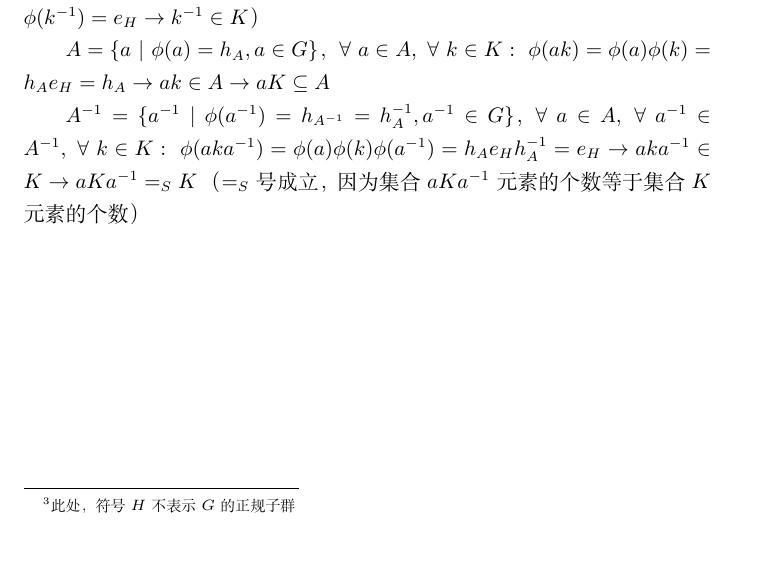
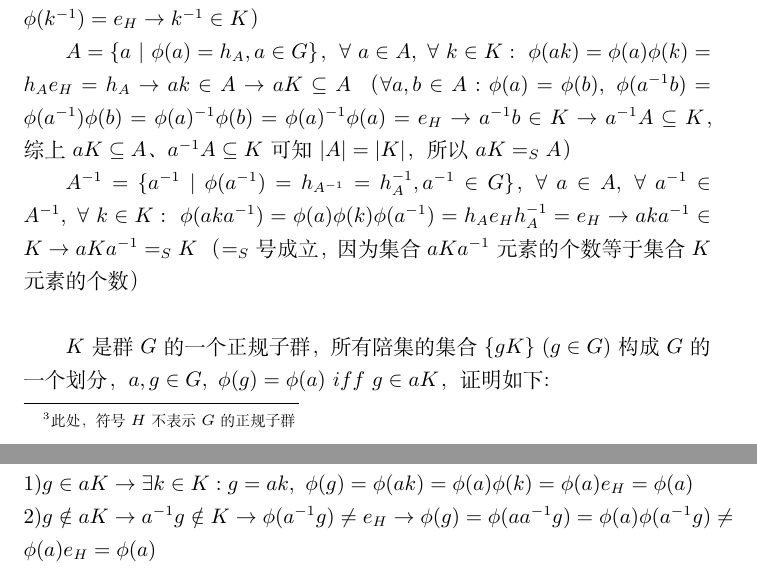
Before and after one commit to phreborn/NoteArea, a LaTeX document (notes.tex, which reads tex/groupTheory.tex): part of page 19 of 19 before the commit and two parts of pages 19 and 20 of 20 after it, the two joined at a grey line, cut so that both start at the same text. Compiled offline with XeLaTeX.

Commit message:
群同态基本定理之同态核的陪集与像群元一一对应

```diff
--- a/notes.tex
+++ b/notes.tex
@@ -1,6 +1,7 @@
 \documentclass{ctexart} % 使用 ctexart 文档类
 
 \usepackage{amsmath,bm}
+\usepackage{centernot}
 %\usepackage{framed}
 %\interfootnotelinepenalty=10000  % 强制脚注不要分页
 
--- a/tex/groupTheory.tex
+++ b/tex/groupTheory.tex
@@ -92,9 +95,24 @@ $A=\{a\ |\ \phi(a)=h_{A}, a\in G\}$，
 $\forall\ a\in A,\ \forall\ k\in K:\ \phi(ak)=\phi(a)\phi(k)=h_{A}e_{H}=h_{A}
 \rightarrow ak\in A
 \rightarrow aK\subseteq A$
+（$\forall a,b\in A:\phi(a)=\phi(b),
+\ \phi(a^{-1}b)=\phi(a^{-1})\phi(b)=\phi(a)^{-1}\phi(b)=\phi(a)^{-1}\phi(a)=e_{H}
+\rightarrow a^{-1}b\in K
+\rightarrow a^{-1}A\subseteq K$，
+综上$aK\subseteq A$、$a^{-1}A\subseteq K$可知$|A|=|K|$，所以$aK=_{S}A$）
 
 $A^{-1}=\{a^{-1}\ |\ \phi(a^{-1})=h_{A^{-1}}=h_{A}^{-1}, a^{-1}\in G\}$，
 $\forall\ a\in A,\ \forall\ a^{-1}\in A^{-1},\ \forall\ k\in K:\ \phi(aka^{-1})=\phi(a)\phi(k)\phi(a^{-1})=h_{A}e_{H}h_{A}^{-1}=e_{H}
 \rightarrow aka^{-1}\in K
 \rightarrow aKa^{-1}=_{S} K$
 （$=_{S}$号成立，因为集合$aKa^{-1}$元素的个数等于集合$K$元素的个数）
+\\
+
+$K$是群$G$的一个正规子群，所有陪集的集合$\{gK\}\ (g\in G)$构成$G$的一个划分，
+$a,g\in G,\ \phi(g)=\phi(a)\ iff\ g\in aK$，
+证明如下:
+\\
+1)$g\in aK\rightarrow \exists k\in K:g=ak,\ \phi(g)=\phi(ak)=\phi(a)\phi(k)=\phi(a)e_{H}=\phi(a)$
+\\
+2)$g\notin aK\rightarrow a^{-1}g\notin K\rightarrow \phi(a^{-1}g)\neq e_{H}
+\rightarrow \phi(g)=\phi(aa^{-1}g)=\phi(a)\phi(a^{-1}g)\neq \phi(a)e_{H}=\phi(a)$
```
Also changed, not shown: tex/groupTheory.tex (3 more changed lines).
